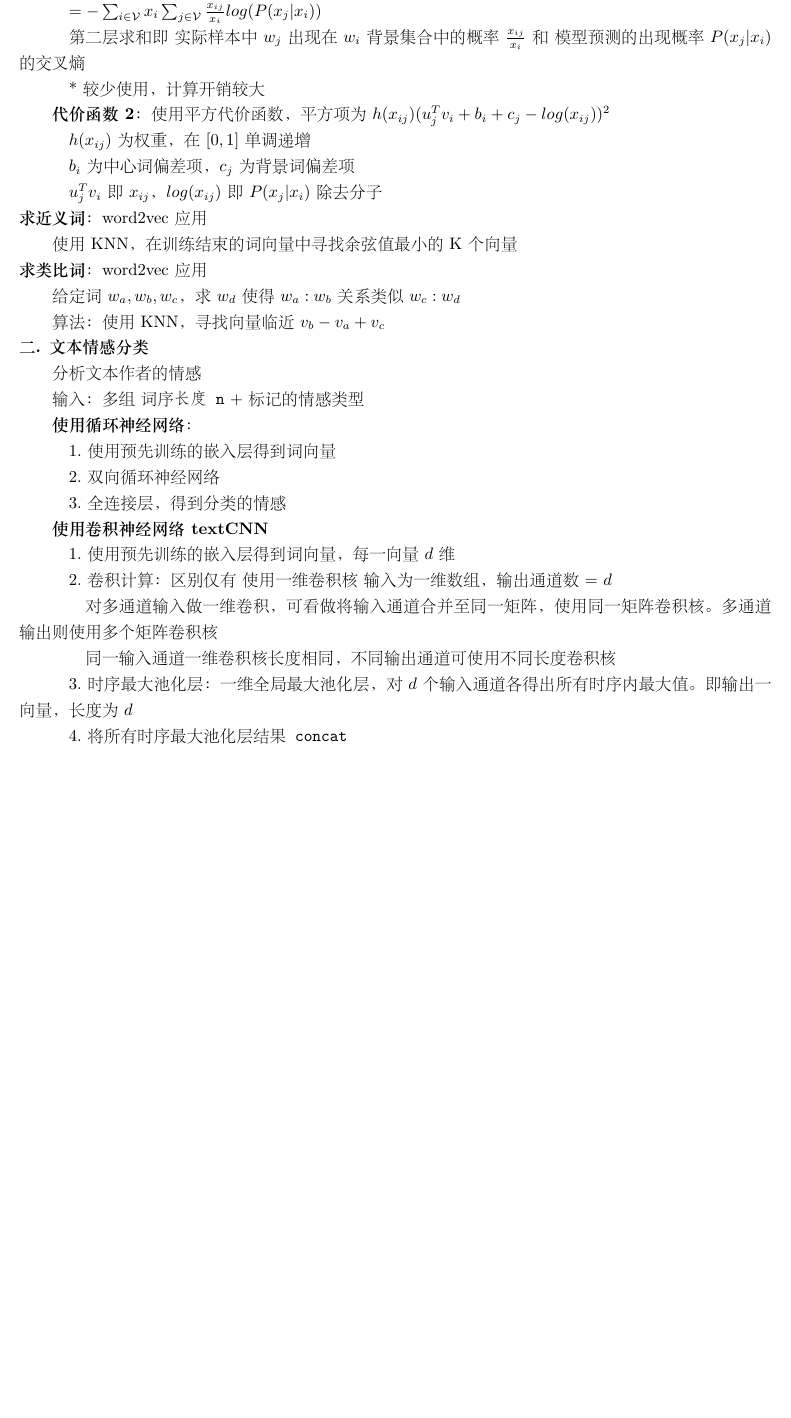
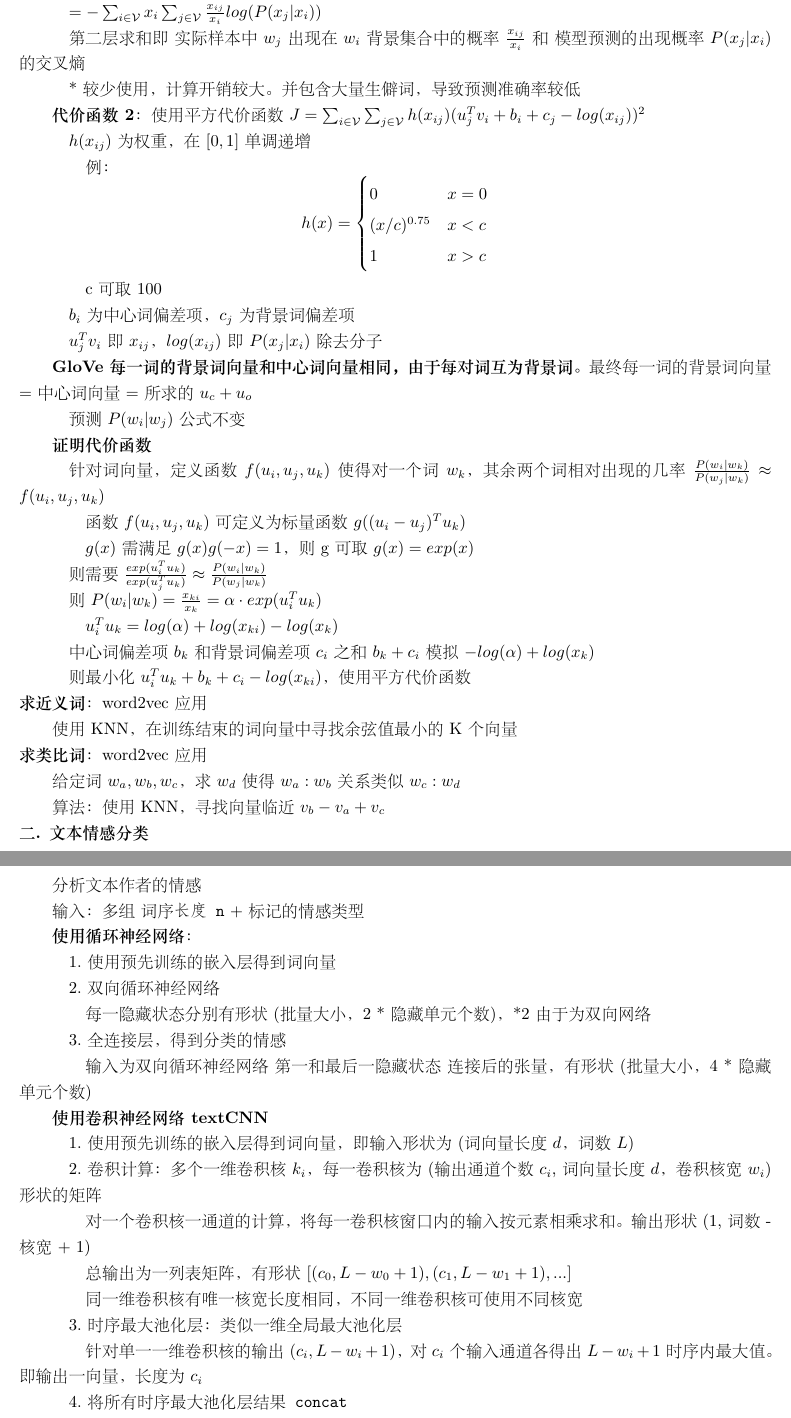
Before and after one commit to xu-shitong/deep-learning, a LaTeX document (deep-learning_note/deep-learning笔记.tex): part of page 22 of 25 before the commit and two parts of pages 22 and 23 of 26 after it, the two joined at a grey line, cut at the place of the change, the shorter picture padded with empty space. The pictures show the PDF file deep-learning_note/deep-learning笔记.pdf that the author committed with the source.

Commit message:
xu-shitong: update note till code_decode NLP

```diff
--- a/deep-learning_note/deep-learning笔记.tex
+++ b/deep-learning_note/deep-learning笔记.tex
@@ -1180 +1172,0 @@
-  $w_i$：一个词，索引为$i$
@@ -1188 +1172,0 @@
-  \quad 范围为词序内位置关系，不是索引序号关系。背景词和中心词必须在同一词序内
@@ -1190,0 +1179 @@
+  定义：
@@ -1336,13 +1345,13 @@
 
   \quad \quad 两个输入矩阵元素皆为常数，非向量
 
-  \quad 1.通过嵌入层变换为\ 中心词向量张量\texttt{(b, 向量长, 1)}
+  \quad 1.通过嵌入层变换为\ 中心词向量张量\texttt{(b, 1, 词向量长)}
   $\begin{bmatrix}
     [u_{c_1}] \\
     ... \\
     [u_{c_b}]
     \end{bmatrix}
-  $\ 背景噪声词向量张量\texttt{(b, 向量长, n+k)}
+  $\ 背景噪声词向量张量\texttt{(b, n+k, 词向量长)}
   $\begin{bmatrix}
     [v_{o_{11}}, ..., v_{o_{1n}}, v_{q_{11}}, ..., v_{q_{1k}}] \\
     ... \\
@@ -1388,15 +1397,47 @@
 
   \quad 第二层求和即\ 实际样本中$w_j$出现在$w_i$背景集合中的概率$\frac{x_{ij}}{x_i}$\ 和\ 模型预测的出现概率$P(x_j | x_i)$的交叉熵
 
-  \quad * 较少使用，计算开销较大
-
-  \textbf{代价函数 2}：使用平方代价函数，平方项为$h(x_{ij})(u_j^Tv_i + b_i + c_j -log(x_{ij}))^2$
+  \quad * 较少使用，计算开销较大。并包含大量生僻词，导致预测准确率较低
+
+  \textbf{代价函数 2}：使用平方代价函数$J = \sum_{i \in \mathcal{V}}\sum_{j \in \mathcal{V}}h(x_{ij})(u_j^Tv_i + b_i + c_j -log(x_{ij}))^2$
 
   \quad $h(x_{ij})$为权重，在$[0, 1]$单调递增
 
+  \quad \quad 例：\begin{equation*}
+    h(x) = \begin{cases}
+    0 & x = 0\\
+    (x / c)^{0.75} & x < c\\
+    1 & x > c
+    \end{cases}
+  \end{equation*}
+
+  \quad \quad c可取100
+
   \quad $b_i$为中心词偏差项，$c_j$为背景词偏差项
 
-  \quad $u_j^Tv_i$即$x_{ij}$，$log(x_{ij})$即$P(x_j|x_i)$除去分子\\
+  \quad $u_j^Tv_i$即$x_{ij}$，$log(x_{ij})$即$P(x_j|x_i)$除去分子
+
+  \textbf{GloVe每一词的背景词向量和中心词向量相同，由于每对词互为背景词。}最终每一词的背景词向量 = 中心词向量 = 所求的$u_c + u_o$
+
+  \quad 预测$P(w_i | w_j)$公式不变
+
+  \textbf{证明代价函数}
+
+  \quad 针对词向量，定义函数$f(u_i, u_j, u_k)$使得对一个词$w_k$，其余两个词相对出现的几率$\frac{P(w_i | w_k)}{P(w_j | w_k)} \approx f(u_i, u_j, u_k)$
+
+  \quad \quad 函数$f(u_i, u_j, u_k)$可定义为标量函数$g((u_i - u_j)^Tu_k)$
+
+  \quad \quad $g(x)$需满足$g(x)g(-x) = 1$，则g可取$g(x) = exp(x)$
+
+  \quad 则需要$\frac{exp(u_i^Tu_k)}{exp(u_j^Tu_k)} \approx \frac{P(w_i | w_k)}{P(w_j | w_k)}$
+
+  \quad 则$P(w_i | w_k) = \frac{x_{ki}}{x_k} = \alpha \cdot exp(u_i^Tu_k)$
+
+  \quad \quad $u_i^Tu_k = log(\alpha) + log(x_{ki}) - log(x_k)$
+
+  \quad 中心词偏差项$b_k$和背景词偏差项$c_i$之和$b_k + c_i$模拟$-log(\alpha) + log(x_k)$
+
+  \quad 则最小化$u_i^Tu_k + b_k + c_i - log(x_{ki})$，使用平方代价函数\\
 \textbf{求近义词}：word2vec应用
 
   使用KNN，在训练结束的词向量中寻找余弦值最小的K个向量\\
@@ -1417,19 +1458,27 @@
 
   \quad 2.双向循环神经网络
 
+  \quad \quad 每一隐藏状态分别有形状(批量大小，2 * 隐藏单元个数)，*2 由于为双向网络
+
   \quad 3.全连接层，得到分类的情感
 
+  \quad \quad 输入为双向循环神经网络\ 第一和最后一隐藏状态\ 连接后的张量，有形状(批量大小，4 * 隐藏单元个数)
+
   \textbf{使用卷积神经网络textCNN}
 
-  \quad 1.使用预先训练的嵌入层得到词向量，每一向量$d$维
-
-  \quad 2.卷积计算：区别仅有\ 使用一维卷积核\ 输入为一维数组，输出通道数 = $d$
-
-  \quad \quad 对多通道输入做一维卷积，可看做将输入通道合并至同一矩阵，使用同一矩阵卷积核。多通道输出则使用多个矩阵卷积核
-
-  \quad \quad 同一输入通道一维卷积核长度相同，不同输出通道可使用不同长度卷积核
-
-  \quad 3.时序最大池化层：一维全局最大池化层，对$d$个输入通道各得出所有时序内最大值。即输出一向量，长度为$d$
+  \quad 1.使用预先训练的嵌入层得到词向量，即输入形状为(词向量长度$d$，词数$L$)
+
+  \quad 2.卷积计算：多个一维卷积核$k_i$，每一卷积核为\ (输出通道个数$c_i$, 词向量长度$d$，卷积核宽$w_i$)形状的矩阵
+
+  \quad \quad 对一个卷积核一通道的计算，将每一卷积核窗口内的输入按元素相乘求和。输出形状(1, 词数 - 核宽 + 1)
+
+  \quad \quad 总输出为一列表矩阵，有形状$[(c_0, L - w_0 + 1), (c_1, L - w_1 + 1), ...]$
+
+  \quad \quad 同一维卷积核有唯一核宽长度相同，不同一维卷积核可使用不同核宽
+
+  \quad 3.时序最大池化层：类似一维全局最大池化层
+
+  \quad \quad 针对单一一维卷积核的输出$(c_i, L - w_i + 1)$，对$c_i$个输入通道各得出$L - w_i + 1$时序内最大值。即输出一向量，长度为$c_i$
 
   \quad 4.将所有时序最大池化层结果\texttt{concat}
 
```
Also changed, not shown: deep-learning_note/deep-learning笔记.pdf, deep-learning_note/deep-learning笔记.tex (64 more changed lines).
